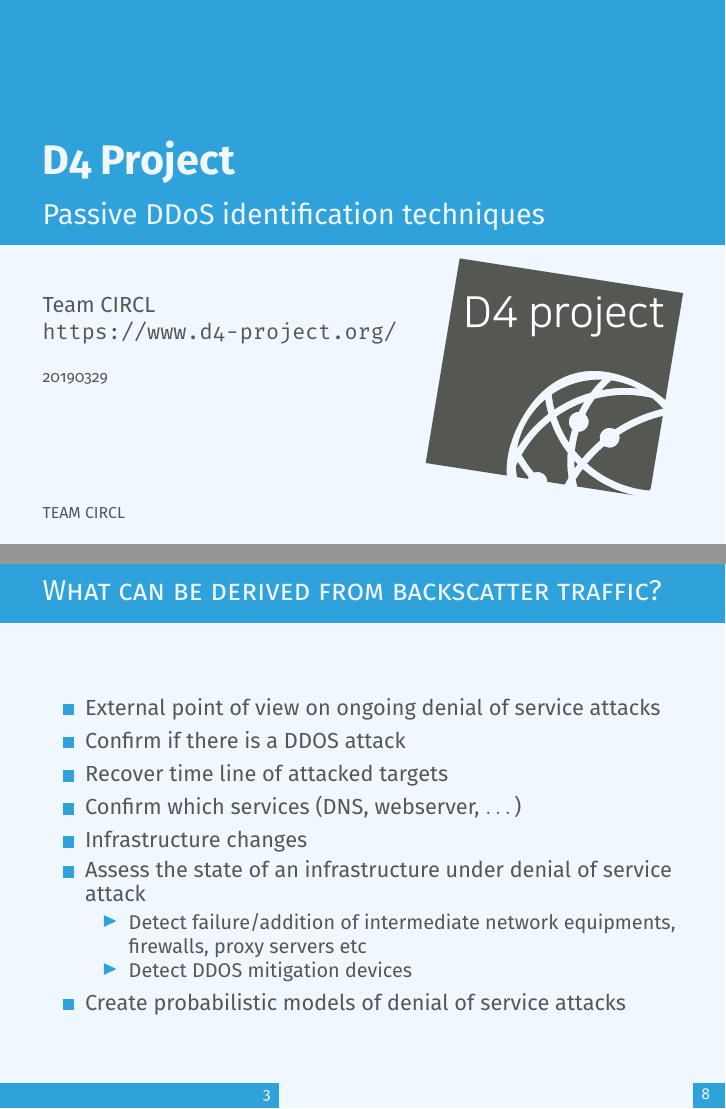
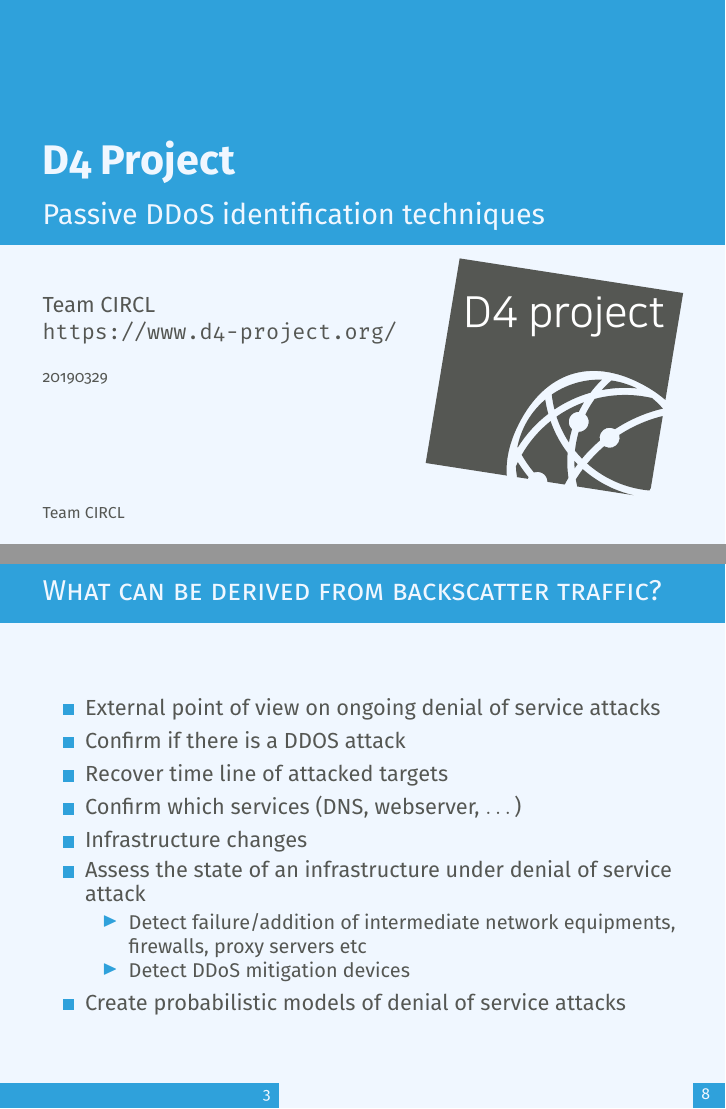
Before and after one commit to D4-project/architecture, LaTeX slides (docs/workshop/1-passsive-ddos/d4-passive-ddos.tex): pages 1 and 4 of 9, joined at a grey line. Compiled offline with pdfLaTeX.

Commit message:
chg: [ddos] minor typo fixed

```diff
--- a/docs/workshop/1-passsive-ddos/d4-passive-ddos.tex
+++ b/docs/workshop/1-passsive-ddos/d4-passive-ddos.tex
@@ -15,7 +15,7 @@
 \definecolor{textcolor}{RGB}{85, 87, 83}
 \title{D4 Project}
 \subtitle{Passive DDoS identification techniques}
-\author{TEAM CIRCL}
+\author{Team CIRCL}
 \titlegraphic{\includegraphics[scale=0.20]{d4-logo.pdf}}
 \institute{Team CIRCL \\ \url{https://www.d4-project.org/}}
 \date{20190329}
@@ -90,7 +90,7 @@
     \item Assess the state of an infrastructure under denial of service attack
     \begin{itemize}
         \item Detect failure/addition of  intermediate network equipments, firewalls, proxy servers etc
-        \item Detect DDOS mitigation devices
+        \item Detect DDoS mitigation devices
     \end{itemize}
     \item Create probabilistic models of denial of service attacks
 \end{itemize}
```
